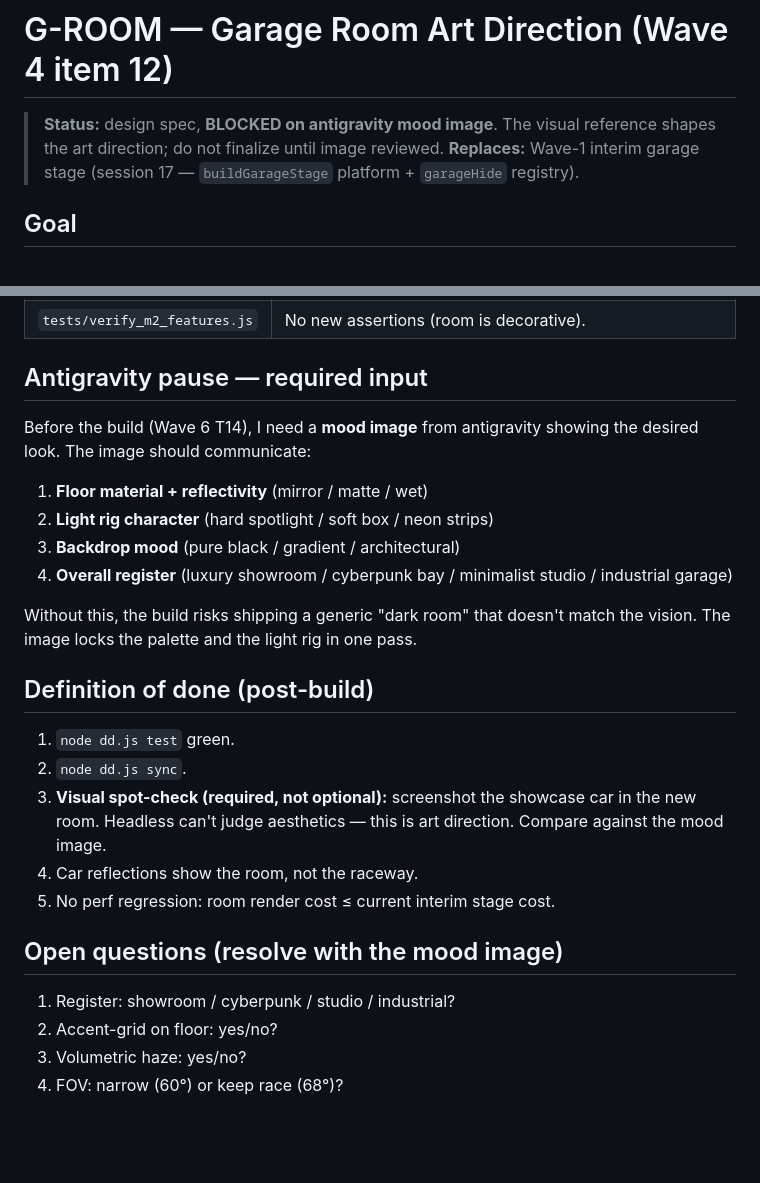
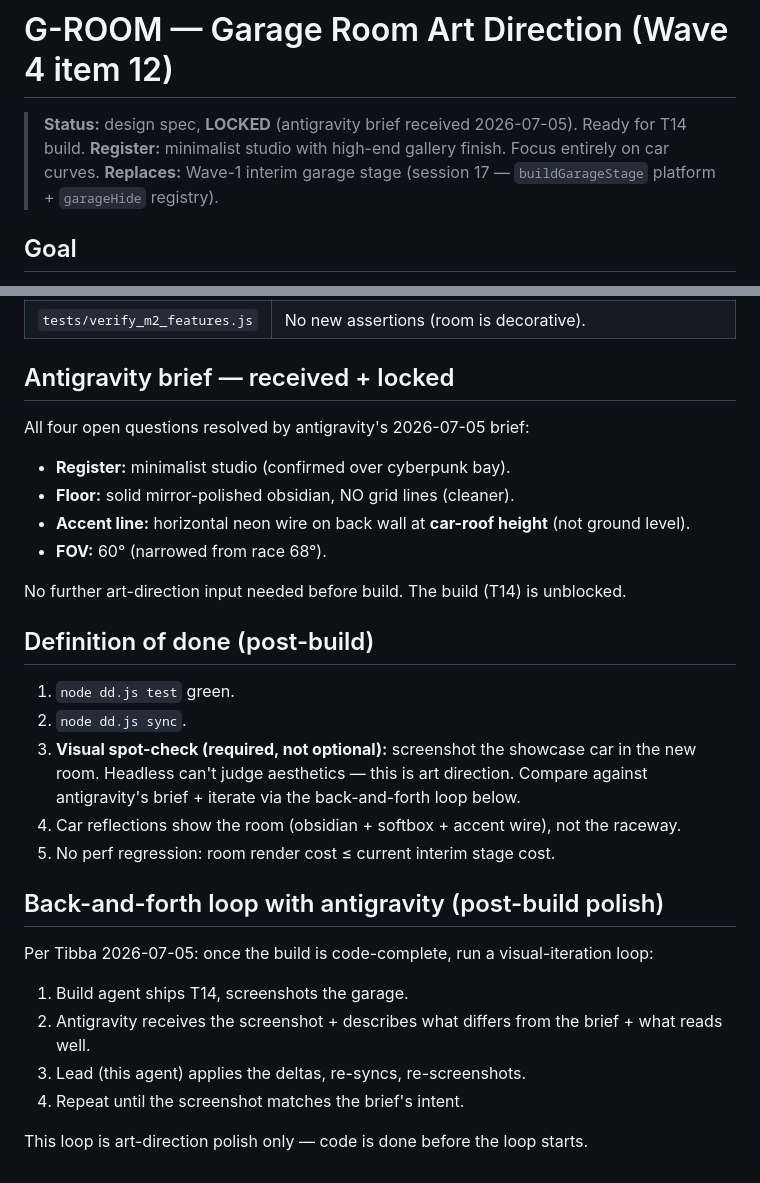
Before and after one commit to Tibba-snd/trackmaniamobile, a Markdown page: docs/GARAGE_ROOM_SPEC.md, 2 parts joined by grey strips. Rendered like a GitHub page; blank space fills up the shorter version.

```diff
--- a/docs/GARAGE_ROOM_SPEC.md
+++ b/docs/GARAGE_ROOM_SPEC.md
@@ -1,6 +1,7 @@
 # G-ROOM — Garage Room Art Direction (Wave 4 item 12)
 
-> **Status:** design spec, **BLOCKED on antigravity mood image**. The visual reference shapes the art direction; do not finalize until image reviewed.
+> **Status:** design spec, **LOCKED** (antigravity brief received 2026-07-05). Ready for T14 build.
+> **Register:** minimalist studio with high-end gallery finish. Focus entirely on car curves.
 > **Replaces:** Wave-1 interim garage stage (session 17 — `buildGarageStage` platform + `garageHide` registry).
 
 ## Goal
@@ -51,28 +57,30 @@ The following is a **strawman** pending the antigravity mood image. The image ma
 | `js/game.js` | Garage state: hide `G.track` meshes entirely while `state === 'garage'` (room is self-contained). Swap env map on car build. |
 | `tests/verify_m2_features.js` | No new assertions (room is decorative). |
 
-## Antigravity pause — required input
+## Antigravity brief — received + locked
 
-Before the build (Wave 6 T14), I need a **mood image** from antigravity showing the desired look. The image should communicate:
+All four open questions resolved by antigravity's 2026-07-05 brief:
+- **Register:** minimalist studio (confirmed over cyberpunk bay).
+- **Floor:** solid mirror-polished obsidian, NO grid lines (cleaner).
+- **Accent line:** horizontal neon wire on back wall at **car-roof height** (not ground level).
+- **FOV:** 60° (narrowed from race 68°).
 
-1. **Floor material + reflectivity** (mirror / matte / wet)
-2. **Light rig character** (hard spotlight / soft box / neon strips)
-3. **Backdrop mood** (pure black / gradient / architectural)
-4. **Overall register** (luxury showroom / cyberpunk bay / minimalist studio / industrial garage)
-
-Without this, the build risks shipping a generic "dark room" that doesn't match the vision. The image locks the palette and the light rig in one pass.
+No further art-direction input needed before build. The build (T14) is unblocked.
 
 ## Definition of done (post-build)
 
 1. `node dd.js test` green.
 2. `node dd.js sync`.
-3. **Visual spot-check (required, not optional):** screenshot the showcase car in the new room. Headless can't judge aesthetics — this is art direction. Compare against the mood image.
-4. Car reflections show the room, not the raceway.
+3. **Visual spot-check (required, not optional):** screenshot the showcase car in the new room. Headless can't judge aesthetics — this is art direction. Compare against antigravity's brief + iterate via the back-and-forth loop below.
+4. Car reflections show the room (obsidian + softbox + accent wire), not the raceway.
 5. No perf regression: room render cost ≤ current interim stage cost.
 
-## Open questions (resolve with the mood image)
+## Back-and-forth loop with antigravity (post-build polish)
 
-1. Register: showroom / cyberpunk / studio / industrial?
-2. Accent-grid on floor: yes/no?
-3. Volumetric haze: yes/no?
-4. FOV: narrow (60°) or keep race (68°)?
+Per Tibba 2026-07-05: once the build is code-complete, run a visual-iteration loop:
+1. Build agent ships T14, screenshots the garage.
+2. Antigravity receives the screenshot + describes what differs from the brief + what reads well.
+3. Lead (this agent) applies the deltas, re-syncs, re-screenshots.
+4. Repeat until the screenshot matches the brief's intent.
+
+This loop is art-direction polish only — code is done before the loop starts.
```
Also changed, not shown: other parts of docs/GARAGE_ROOM_SPEC.md (+17 -12 lines).
